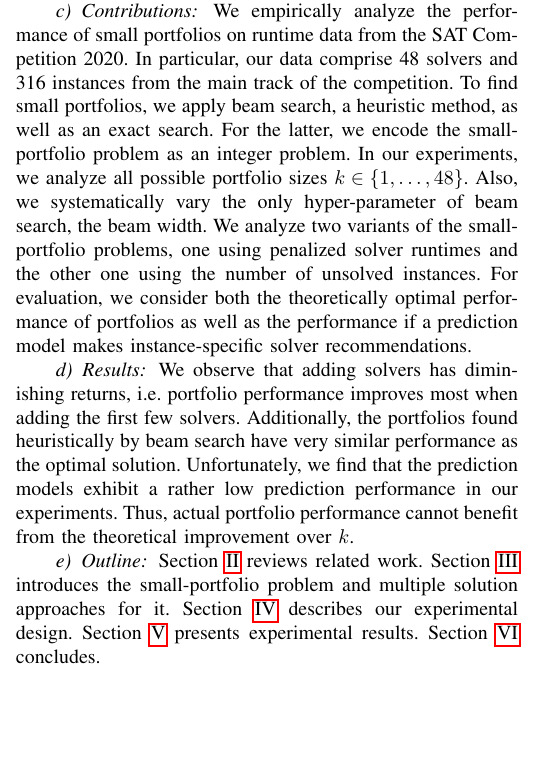
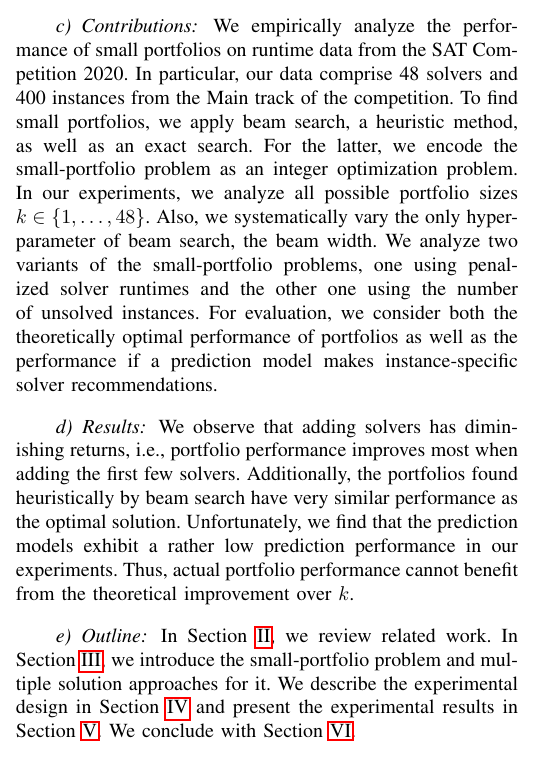
Before and after one commit to Jakob-Bach/Small-Portfolios, a LaTeX paper (text/small-portfolios.tex): part of one column of page 1 of 8, cut so that both start at the same text, the shorter picture padded with empty space. Compiled offline with pdfLaTeX; a missing font is replaced by an installed copy or a similar font; a LaTeX package or settings file that is missing is left out.

Commit message:
finished introduction

```diff
--- a/text/small-portfolios.tex
+++ b/text/small-portfolios.tex
@@ -77,9 +76,9 @@ In particular, we want to find out whether small portfolios are already sufficie
 \paragraph{Contributions}
 
 We empirically analyze the performance of small portfolios on runtime data from the SAT~Competition~2020.
-In particular, our data comprise 48 solvers and 316 instances from the main track of the competition.
+In particular, our data comprise 48 solvers and 400 instances from the Main track of the competition.
 To find small portfolios, we apply beam search, a heuristic method, as well as an exact search.
-For the latter, we encode the small-portfolio problem as an integer problem.
+For the latter, we encode the small-portfolio problem as an integer optimization problem.
 In our experiments, we analyze all possible portfolio sizes $k \in \{1, \dots, 48\}$.
 Also, we systematically vary the only hyper-parameter of beam search, the beam width.
 We analyze two variants of the small-portfolio problems, one using penalized solver runtimes and the other one using the number of unsolved instances.
@@ -87,18 +86,17 @@ For evaluation, we consider both the theoretically optimal performance of portfo
 
 \paragraph{Results}
 
-We observe that adding solvers has diminishing returns, i.e. portfolio performance improves most when adding the first few solvers.
+We observe that adding solvers has diminishing returns, i.e., portfolio performance improves most when adding the first few solvers.
 Additionally, the portfolios found heuristically by beam search have very similar performance as the optimal solution.
 Unfortunately, we find that the prediction models exhibit a rather low prediction performance in our experiments.
 Thus, actual portfolio performance cannot benefit from the theoretical improvement over $k$.
 
 \paragraph{Outline}
 
-Section~\ref{sec:related-work} reviews related work.
-Section~\ref{sec:approach} introduces the small-portfolio problem and multiple solution approaches for it.
-Section~\ref{sec:experimental-design} describes our experimental design.
-Section~\ref{sec:evaluation} presents experimental results.
-Section~\ref{sec:conclusion} concludes.
+In Section~\ref{sec:related-work}, we review related work.
+In Section~\ref{sec:approach}, we introduce the small-portfolio problem and multiple solution approaches for it.
+We describe the experimental design in Section~\ref{sec:experimental-design} and present the experimental results in Section~\ref{sec:evaluation}.
+We conclude with Section~\ref{sec:conclusion}.
 
 \section{Related Work}
 \label{sec:related-work}
```
Also changed, not shown: text/small-portfolios.tex (1 more changed lines).
